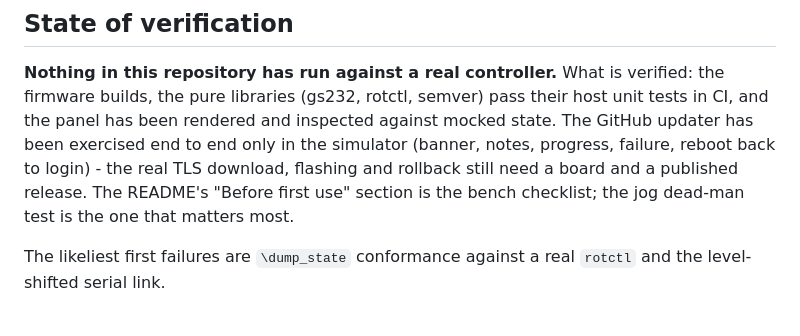
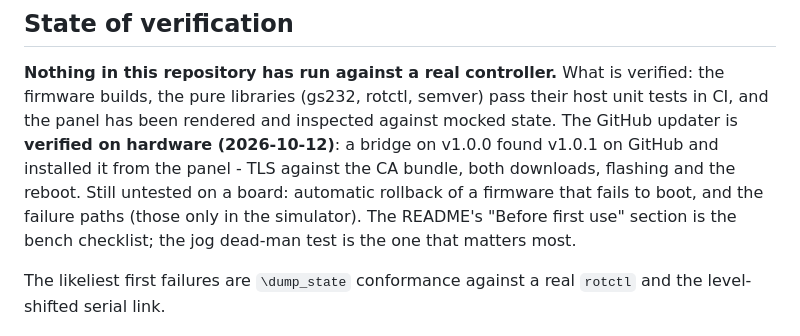
Before and after one commit to sq9fk/rotator_wifi_bridge, a Markdown page: CLAUDE.md, the part around the change. GitHub-like rendering.

```diff
--- a/CLAUDE.md
+++ b/CLAUDE.md
@@ -309,9 +309,10 @@ device when the panel itself is what's unreachable.
 
 **Nothing in this repository has run against a real controller.** What is verified: the firmware builds, the pure
 libraries (gs232, rotctl, semver) pass their host unit tests in CI, and the panel has been rendered and inspected
-against mocked state. The GitHub updater has been exercised end to end only in the simulator (banner, notes,
-progress, failure, reboot back to login) - the real TLS download, flashing and rollback still need a board and a
-published release. The
+against mocked state. The GitHub updater is **verified on hardware (2026-10-12)**: a bridge on v1.0.0 found v1.0.1 on
+GitHub and installed it from the panel - TLS against the CA bundle, both downloads, flashing and the reboot. Still
+untested on a board: automatic rollback of a firmware that fails to boot, and the failure paths (those only in
+the simulator). The
 README's "Before first use" section is the bench checklist; the jog dead-man test is the one that matters most.
 
 The likeliest first failures are `\dump_state` conformance against a real `rotctl` and the level-shifted serial
```
Also changed, not shown: README.md (+2 -1 lines).
